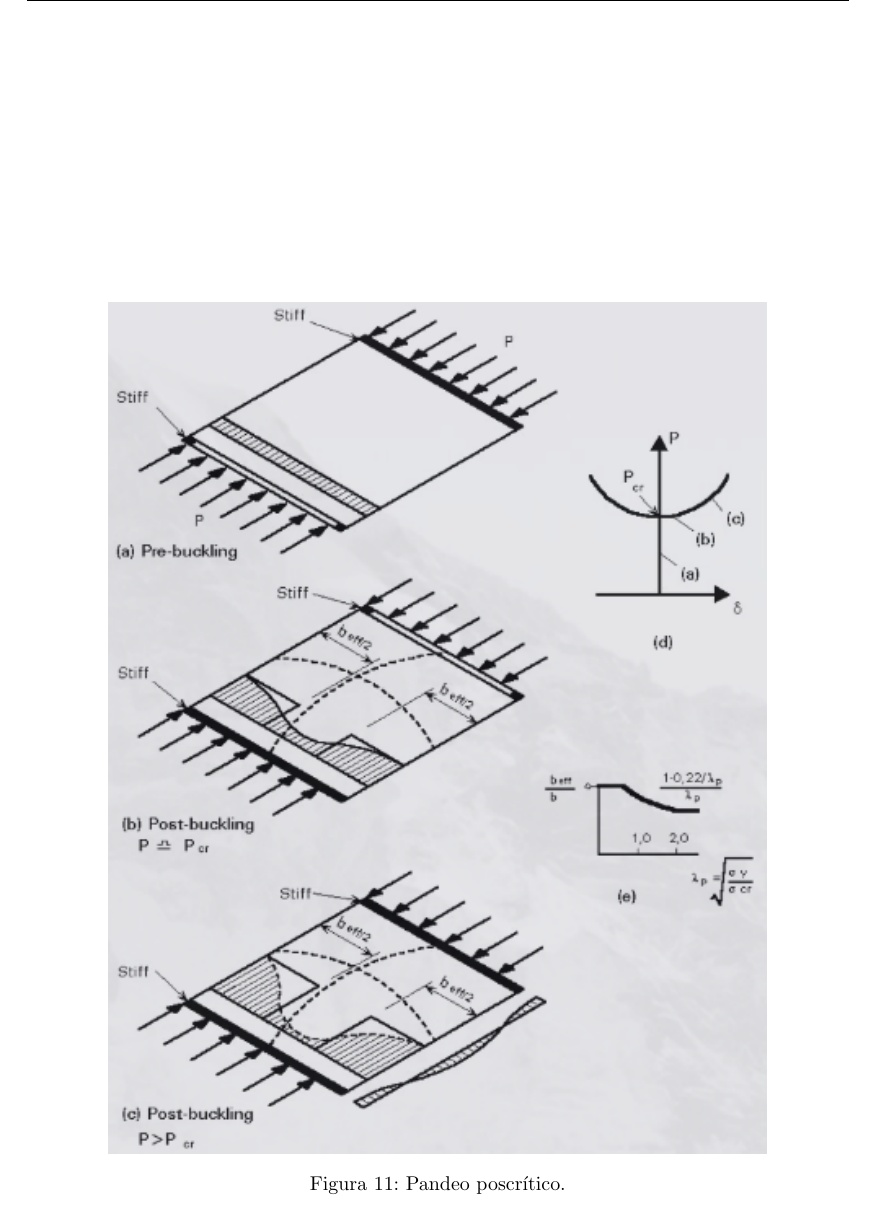
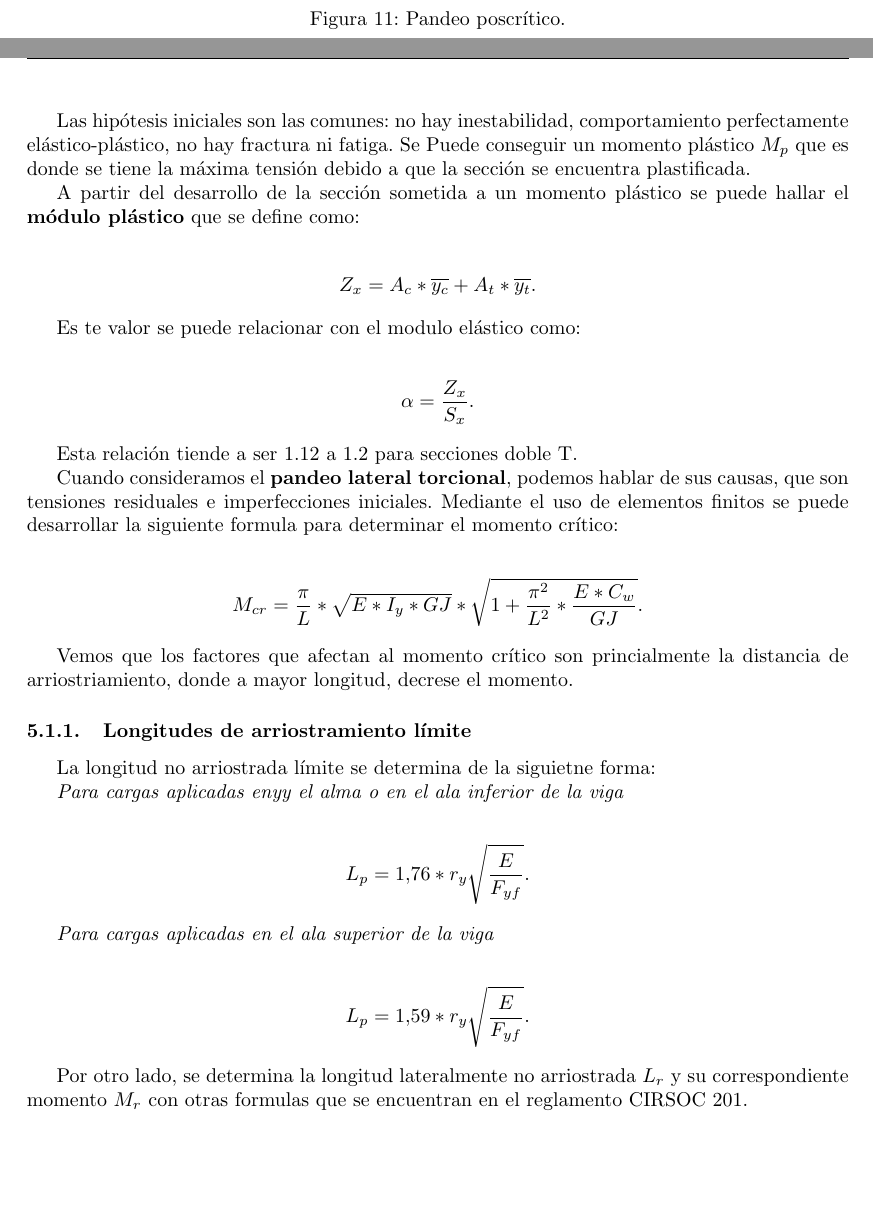
Before and after one commit to CalvoUTN/facultad, a LaTeX document (construcciones-metalicas/main.tex, which reads construcciones-metalicas/clases/20210607.tex): part of page 10 of 10 before the commit and two parts of pages 10 and 11 of 11 after it, the two joined at a grey line, cut so that both start at the same text, the shorter picture padded with empty space. Compiled offline with pdfLaTeX.

Commit message:
Metálicas 20210607

```diff
--- /dev/null
+++ b/construcciones-metalicas/clases/20210607.tex
@@ -0,0 +41,56 @@
+Las hipótesis iniciales son las comunes: no hay inestabilidad, comportamiento
+perfectamente elástico-plástico, no hay fractura ni fatiga. Se Puede conseguir
+un momento plástico $M_p$ que es donde se tiene la máxima tensión debido a que
+la sección se encuentra plastificada.
+
+A partir del desarrollo de la sección sometida a un momento plástico se puede
+hallar el \textbf{módulo plástico} que se define como:
+
+\begin{align*}
+  Z_x = A_c * \overline{y_c} + A_t * \overline{y_t}
+.\end{align*}
+
+Es te valor se puede relacionar con el modulo elástico como:
+
+\begin{align*}
+  \alpha = \frac{Z_x}{S_x}
+.\end{align*}
+
+Esta relación tiende a ser 1.12 a 1.2 para secciones doble T.
+
+Cuando consideramos el \textbf{pandeo lateral torcional}, podemos hablar de sus
+causas, que son tensiones residuales e imperfecciones iniciales.
+Mediante el uso de elementos finitos se puede desarrollar la siguiente formula
+para determinar el momento crítico:
+
+\begin{align*}
+  M_{cr} = \frac{\pi}{L} * \sqrt{E*I_y *GJ} *\sqrt{1+\frac{\pi^2}{L^2}*\frac{E*C_w}{GJ} }
+.\end{align*}
+
+Vemos que los factores que afectan al momento crítico son princialmente la
+distancia de arriostriamiento, donde a mayor longitud, decrese el momento.
+
+\subsubsection{Longitudes de arriostramiento límite}
+
+La longitud no arriostrada límite se determina de la siguietne forma:
+
+\textit{Para cargas aplicadas enyy el alma o en el ala inferior de la viga}
+
+\begin{align*}
+  L_p = 1.76 * r_y \sqrt{\frac{E}{F_{yf}}}
+.\end{align*}
+
+\textit{Para cargas aplicadas en el ala superior de la viga}
+
+\begin{align*}
+  L_p = 1.59 * r_y \sqrt{\frac{E}{F_{yf}}}
+.\end{align*}
+
+Por otro lado, se determina la longitud lateralmente no arriostrada $L_r$ y
+su correspondiente momento $M_r$ con otras formulas que se encuentran en el
+reglamento CIRSOC 201.
+
+
+
+
+\end{document}
```
Also changed, not shown: construcciones-metalicas/main.tex (+1 -0 lines), construcciones-metalicas/main.pdf, construcciones-metalicas/clases/20210607.tex (40 more changed lines).
